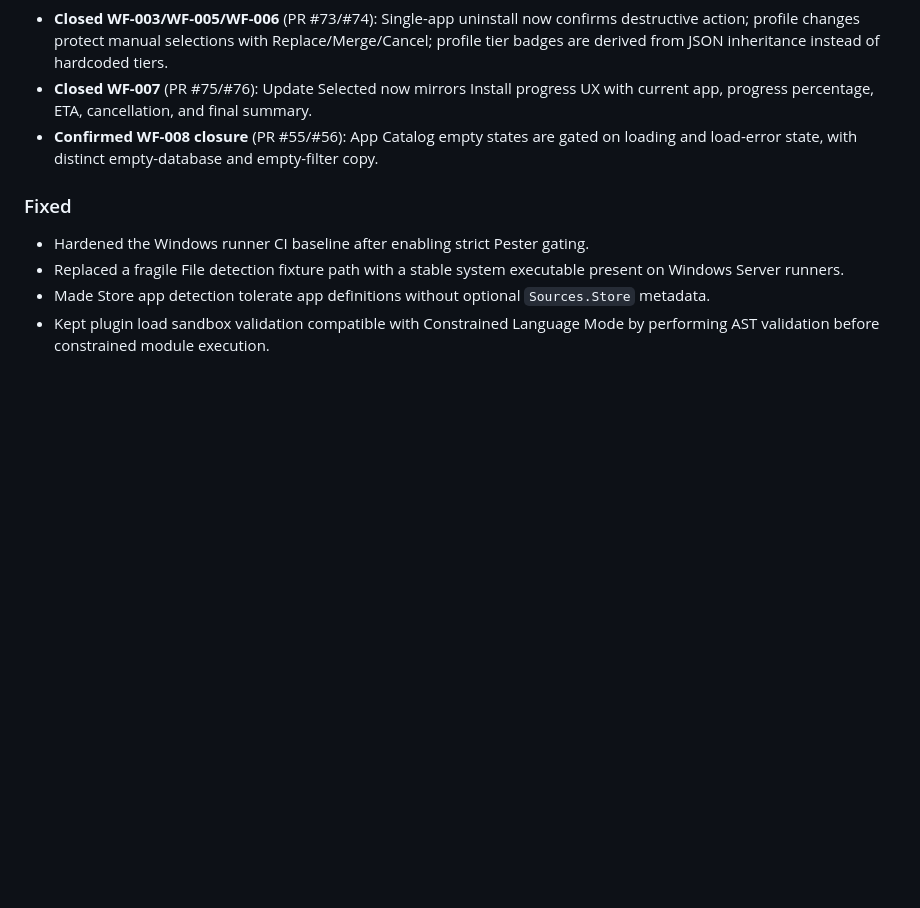
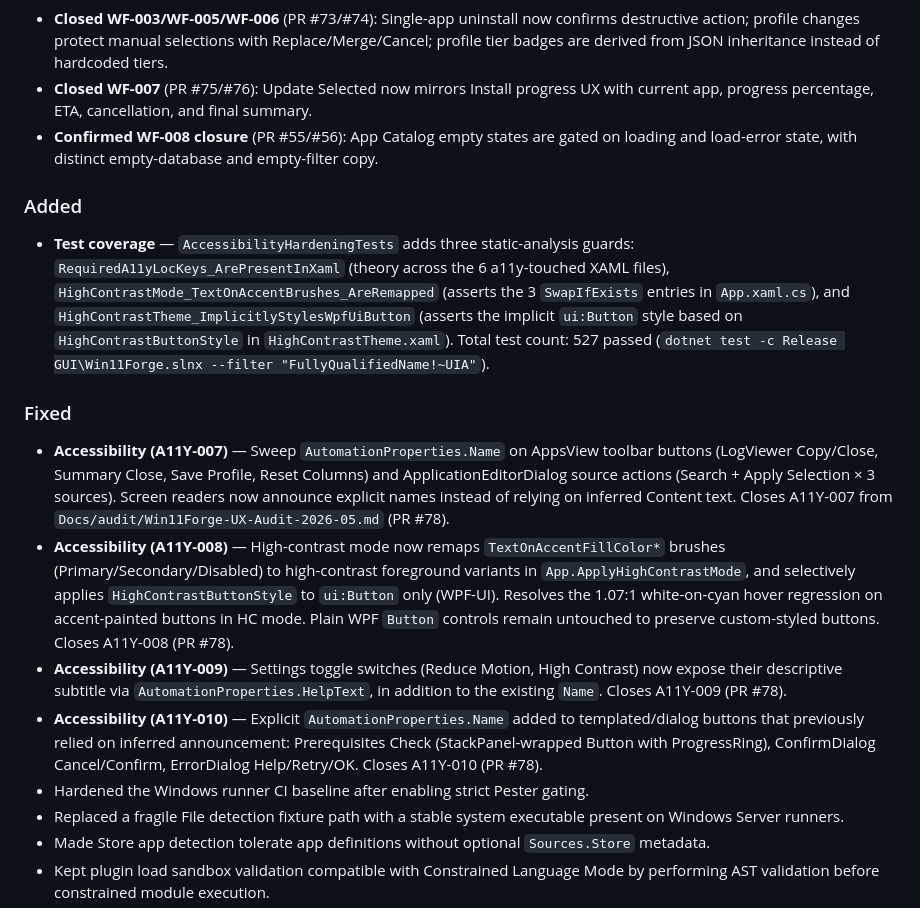
Before and after one commit to VBlackJack/WinForge, a Markdown page: CHANGELOG.md, the part around the change. GitHub-like rendering; blank space fills up the shorter version.

Commit message:
docs(audit): close AUDIT-14 accessibility findings
Record PR #78 post-merge closures for A11Y-007 through A11Y-010, add the AppEditor source-disambiguation P3 follow-up, and update the changelog.

```diff
--- a/CHANGELOG.md
+++ b/CHANGELOG.md
@@ -29,7 +29,15 @@ Completed the P0/P1 remediation sweep from `Docs/audit/Win11Forge-UX-Audit-2026-
 - **Closed WF-007** (PR #75/#76): Update Selected now mirrors Install progress UX with current app, progress percentage, ETA, cancellation, and final summary.
 - **Confirmed WF-008 closure** (PR #55/#56): App Catalog empty states are gated on loading and load-error state, with distinct empty-database and empty-filter copy.
 
+### Added
+
+- **Test coverage** — `AccessibilityHardeningTests` adds three static-analysis guards: `RequiredA11yLocKeys_ArePresentInXaml` (theory across the 6 a11y-touched XAML files), `HighContrastMode_TextOnAccentBrushes_AreRemapped` (asserts the 3 `SwapIfExists` entries in `App.xaml.cs`), and `HighContrastTheme_ImplicitlyStylesWpfUiButton` (asserts the implicit `ui:Button` style based on `HighContrastButtonStyle` in `HighContrastTheme.xaml`). Total test count: 527 passed (`dotnet test -c Release GUI\Win11Forge.slnx --filter "FullyQualifiedName!~UIA"`).
+
 ### Fixed
+- **Accessibility (A11Y-007)** — Sweep `AutomationProperties.Name` on AppsView toolbar buttons (LogViewer Copy/Close, Summary Close, Save Profile, Reset Columns) and ApplicationEditorDialog source actions (Search + Apply Selection × 3 sources). Screen readers now announce explicit names instead of relying on inferred Content text. Closes A11Y-007 from `Docs/audit/Win11Forge-UX-Audit-2026-05.md` (PR #78).
+- **Accessibility (A11Y-008)** — High-contrast mode now remaps `TextOnAccentFillColor*` brushes (Primary/Secondary/Disabled) to high-contrast foreground variants in `App.ApplyHighContrastMode`, and selectively applies `HighContrastButtonStyle` to `ui:Button` only (WPF-UI). Resolves the 1.07:1 white-on-cyan hover regression on accent-painted buttons in HC mode. Plain WPF `Button` controls remain untouched to preserve custom-styled buttons. Closes A11Y-008 (PR #78).
+- **Accessibility (A11Y-009)** — Settings toggle switches (Reduce Motion, High Contrast) now expose their descriptive subtitle via `AutomationProperties.HelpText`, in addition to the existing `Name`. Closes A11Y-009 (PR #78).
+- **Accessibility (A11Y-010)** — Explicit `AutomationProperties.Name` added to templated/dialog buttons that previously relied on inferred announcement: Prerequisites Check (StackPanel-wrapped Button with ProgressRing), ConfirmDialog Cancel/Confirm, ErrorDialog Help/Retry/OK. Closes A11Y-010 (PR #78).
 - Hardened the Windows runner CI baseline after enabling strict Pester gating.
 - Replaced a fragile File detection fixture path with a stable system executable present on Windows Server runners.
 - Made Store app detection tolerate app definitions without optional `Sources.Store` metadata.
```
